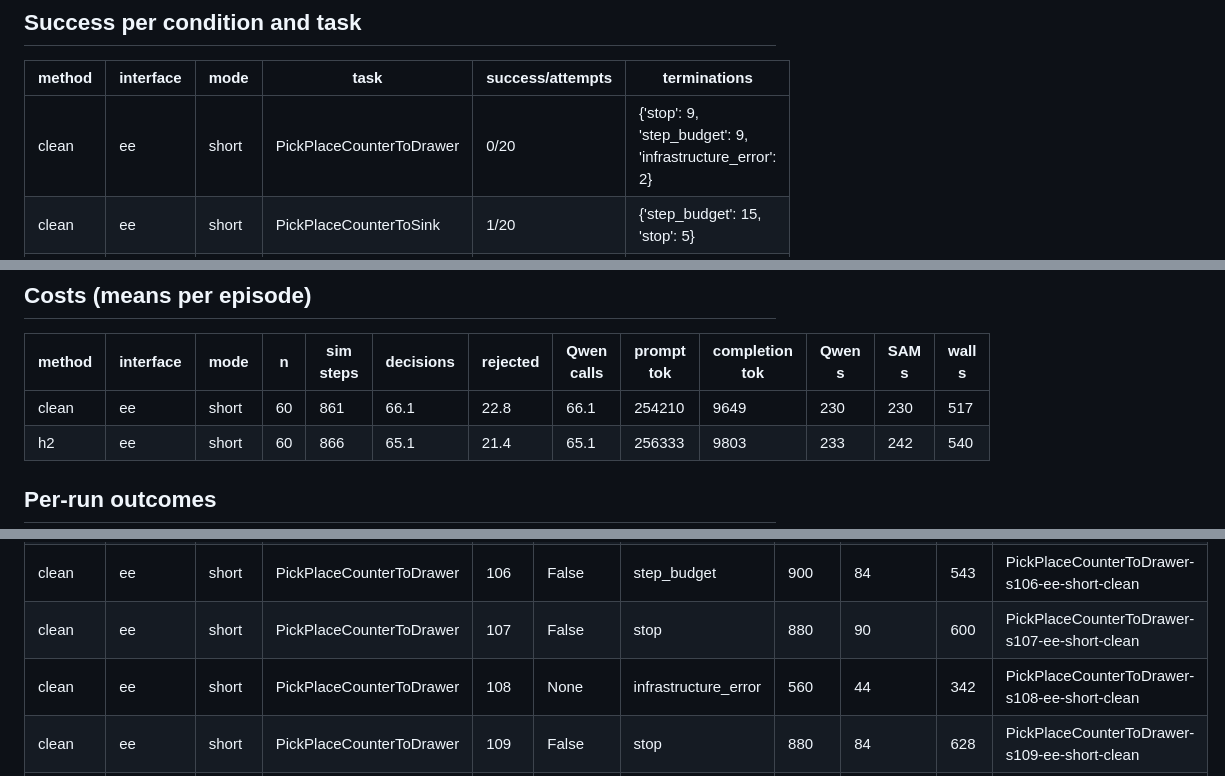
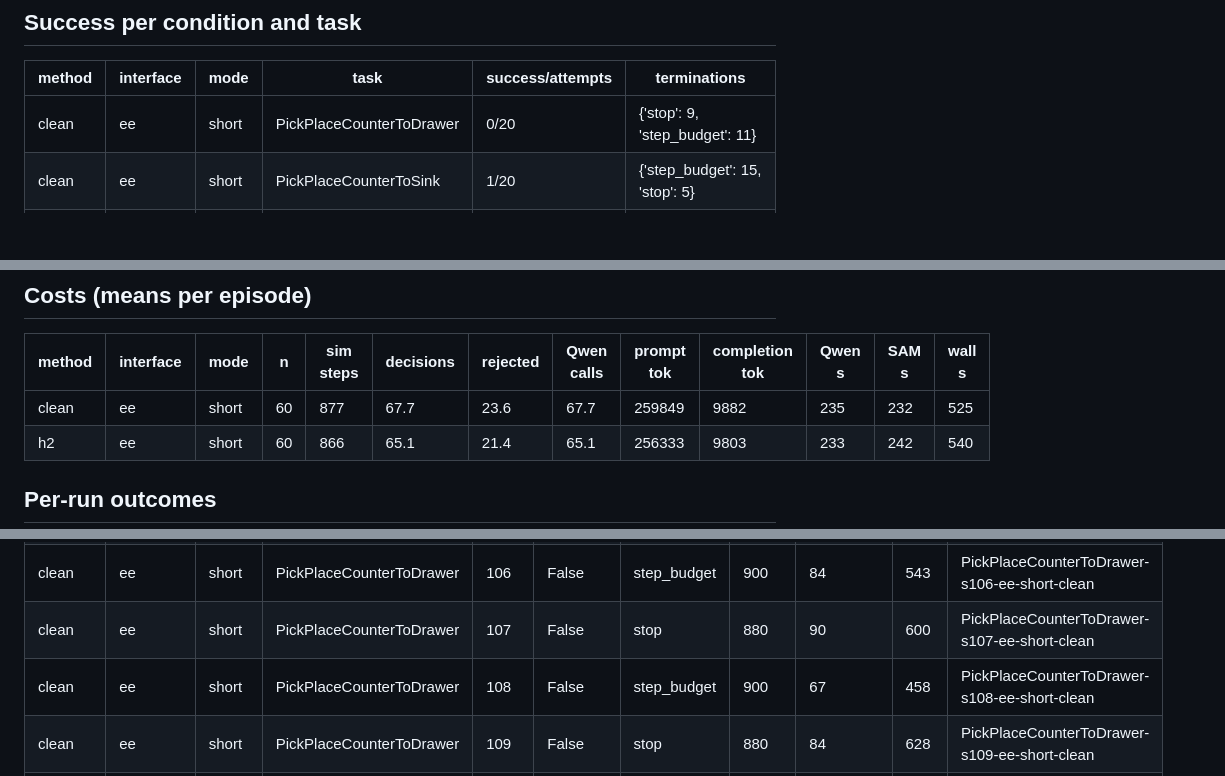
Before and after one commit to gimai-dev/qwen-robocasa-harness, a Markdown page: results-direct/phaseE-test-results.md, 3 parts joined by grey strips. Rendered like a GitHub page; blank space fills up the shorter version.

```diff
--- a/results-direct/phaseE-test-results.md
+++ b/results-direct/phaseE-test-results.md
@@ -6,7 +6,7 @@ Runs: 120 from /home/jli/state/qwen-direct/matrix/phaseE-test
 
 | method | interface | mode | task | success/attempts | terminations |
 |---|---|---|---|---|---|
-| clean | ee | short | PickPlaceCounterToDrawer | 0/20 | {'stop': 9, 'step_budget': 9, 'infrastructure_error': 2} |
+| clean | ee | short | PickPlaceCounterToDrawer | 0/20 | {'stop': 9, 'step_budget': 11} |
 | clean | ee | short | PickPlaceCounterToSink | 1/20 | {'step_budget': 15, 'stop': 5} |
 | clean | ee | short | PickPlaceStoveToCounter | 0/20 | {'stop': 2, 'step_budget': 18} |
 | clean | ee | short | **all** | 1/60 | |
@@ -25,7 +25,7 @@ Runs: 120 from /home/jli/state/qwen-direct/matrix/phaseE-test
 
 | method | interface | mode | n | sim steps | decisions | rejected | Qwen calls | prompt tok | completion tok | Qwen s | SAM s | wall s |
 |---|---|---|---|---|---|---|---|---|---|---|---|---|
-| clean | ee | short | 60 | 861 | 66.1 | 22.8 | 66.1 | 254210 | 9649 | 230 | 230 | 517 |
+| clean | ee | short | 60 | 877 | 67.7 | 23.6 | 67.7 | 259849 | 9882 | 235 | 232 | 525 |
 | h2 | ee | short | 60 | 866 | 65.1 | 21.4 | 65.1 | 256333 | 9803 | 233 | 242 | 540 |
 
 ## Per-run outcomes
@@ -40,7 +40,7 @@ Runs: 120 from /home/jli/state/qwen-direct/matrix/phaseE-test
 | clean | ee | short | PickPlaceCounterToDrawer | 105 | False | stop | 840 | 61 | 524 | PickPlaceCounterToDrawer-s105-ee-short-clean |
 | clean | ee | short | PickPlaceCounterToDrawer | 106 | False | step_budget | 900 | 84 | 543 | PickPlaceCounterToDrawer-s106-ee-short-clean |
 | clean | ee | short | PickPlaceCounterToDrawer | 107 | False | stop | 880 | 90 | 600 | PickPlaceCounterToDrawer-s107-ee-short-clean |
-| clean | ee | short | PickPlaceCounterToDrawer | 108 | None | infrastructure_error | 560 | 44 | 342 | PickPlaceCounterToDrawer-s108-ee-short-clean |
+| clean | ee | short | PickPlaceCounterToDrawer | 108 | False | step_budget | 900 | 67 | 458 | PickPlaceCounterToDrawer-s108-ee-short-clean |
 | clean | ee | short | PickPlaceCounterToDrawer | 109 | False | stop | 880 | 84 | 628 | PickPlaceCounterToDrawer-s109-ee-short-clean |
 | clean | ee | short | PickPlaceCounterToDrawer | 110 | False | step_budget | 900 | 73 | 607 | PickPlaceCounterToDrawer-s110-ee-short-clean |
 | clean | ee | short | PickPlaceCounterToDrawer | 111 | False | stop | 880 | 79 | 606 | PickPlaceCounterToDrawer-s111-ee-short-clean |
```
Also changed, not shown: other parts of results-direct/phaseE-test-results.md (+1 -1 lines), REPORT.md (+1 -1 lines).
